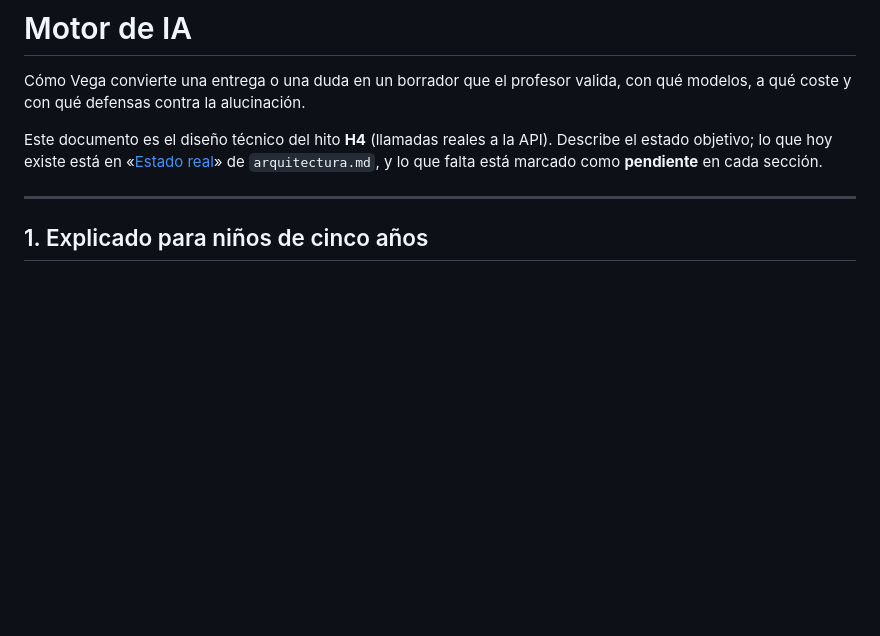
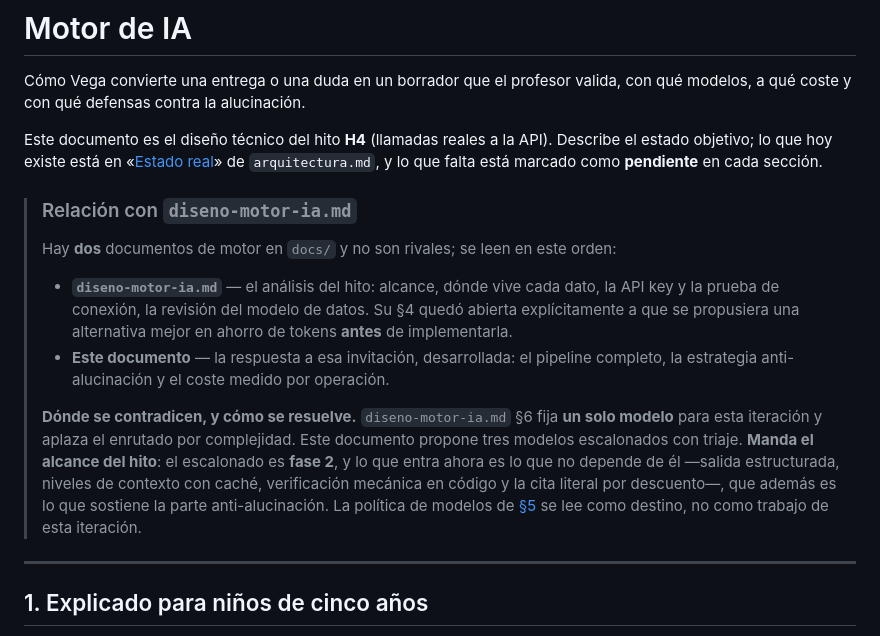
Before and after one commit to jamataran/vega, a Markdown page: docs/motor-ia.md, the part around the change. Drawn GitHub-style; blank space fills up the shorter version.

Commit message:
docs(motor-ia): explica la relación con diseno-motor-ia.md
Los dos documentos conviven a propósito, pero se contradicen en un punto:
diseno-motor-ia.md §6 fija un solo modelo para esta iteración y este propone
tres escalonados. Manda el alcance del hito — el escalonado es fase 2 — y se
deja escrito para que nadie los lea como propuestas rivales.

Co-Authored-By: Claude Opus 4.8 (1M context) <noreply@anthropic.com>

```diff
--- a/docs/motor-ia.md
+++ b/docs/motor-ia.md
@@ -6,6 +6,24 @@ modelos, a qué coste y con qué defensas contra la alucinación.
 Este documento es el diseño técnico del hito **H4** (llamadas reales a la API). Describe el
 estado objetivo; lo que hoy existe está en «[Estado real](arquitectura.md#estado-real)» de
 `arquitectura.md`, y lo que falta está marcado como **pendiente** en cada sección.
+
+> ### Relación con `diseno-motor-ia.md`
+>
+> Hay **dos** documentos de motor en `docs/` y no son rivales; se leen en este orden:
+>
+> - **`diseno-motor-ia.md`** — el análisis del hito: alcance, dónde vive cada dato, la API key y
+>   la prueba de conexión, la revisión del modelo de datos. Su §4 quedó abierta explícitamente a
+>   que se propusiera una alternativa mejor en ahorro de tokens **antes** de implementarla.
+> - **Este documento** — la respuesta a esa invitación, desarrollada: el pipeline completo, la
+>   estrategia anti-alucinación y el coste medido por operación.
+>
+> **Dónde se contradicen, y cómo se resuelve.** `diseno-motor-ia.md` §6 fija **un solo modelo**
+> para esta iteración y aplaza el enrutado por complejidad. Este documento propone tres modelos
+> escalonados con triaje. **Manda el alcance del hito**: el escalonado es **fase 2**, y lo que
+> entra ahora es lo que no depende de él —salida estructurada, niveles de contexto con caché,
+> verificación mecánica en código y la cita literal por descuento—, que además es lo que sostiene
+> la parte anti-alucinación. La política de modelos de [§5](#5-política-de-modelos) se lee como
+> destino, no como trabajo de esta iteración.
 
 ---
 
```
